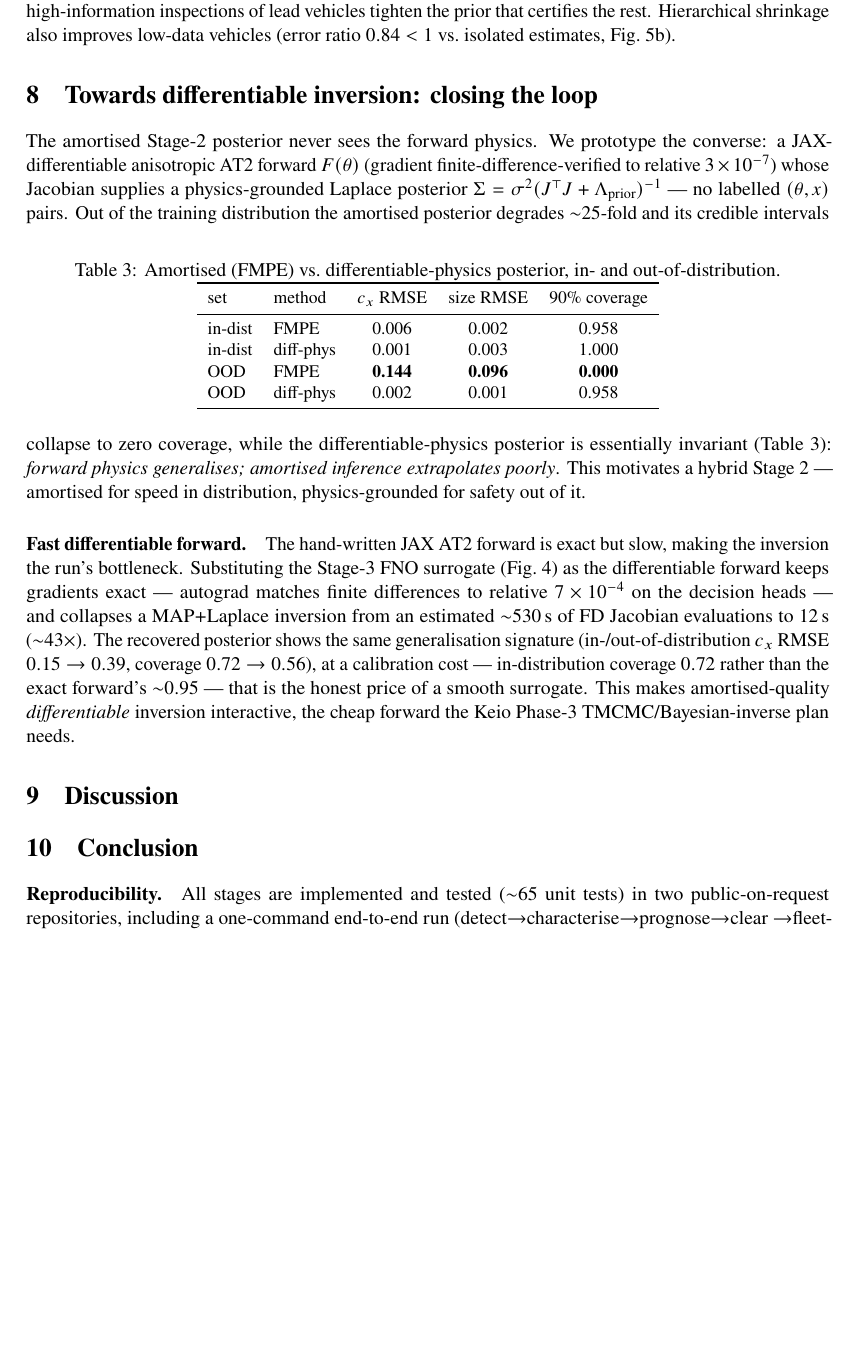
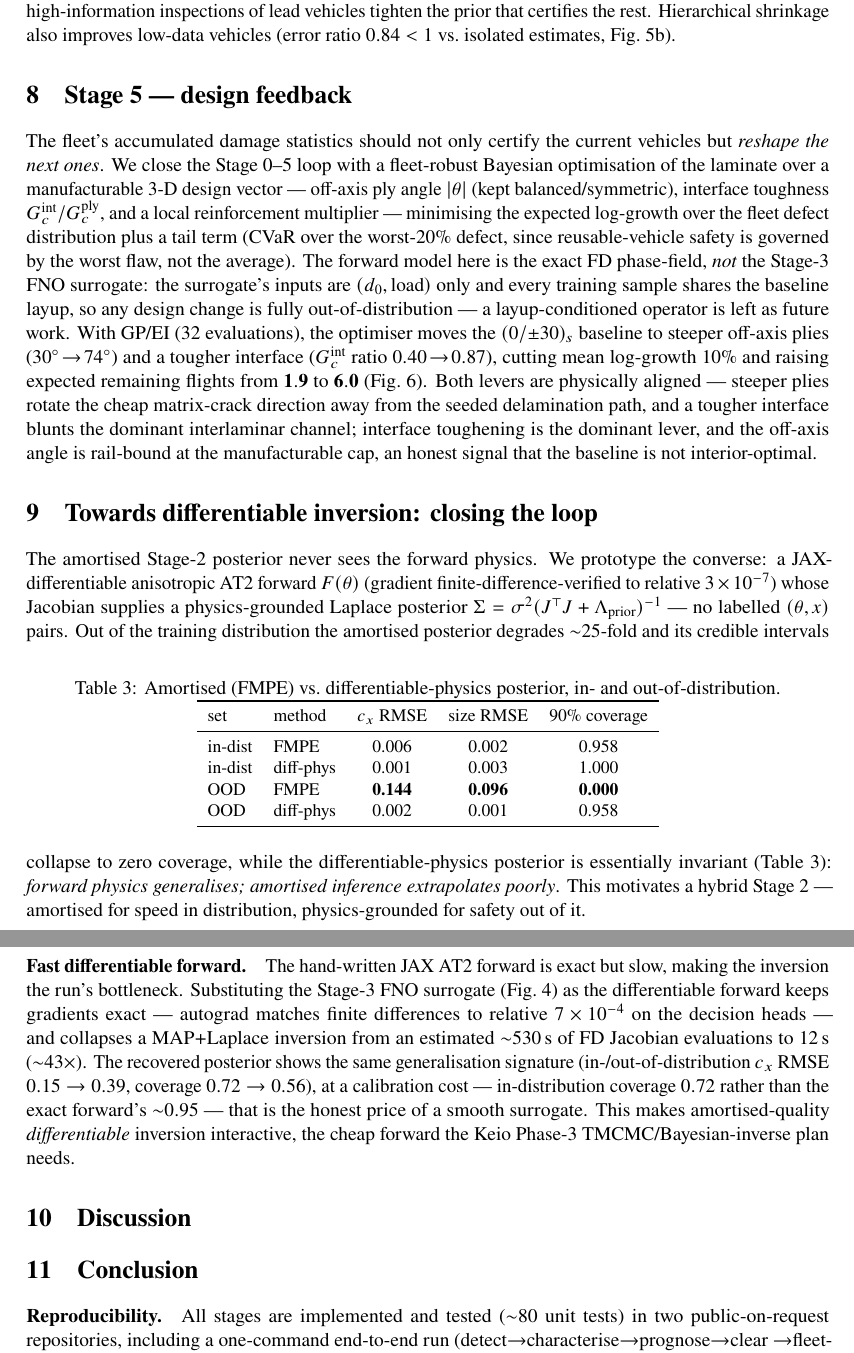
Before and after one commit to keisuke58/wccm2026-cfrp-gnn, a LaTeX paper (paper/composites_b_draft.tex): part of page 3 of 9 before the commit and two parts of pages 3 and 4 of 10 after it, the two joined at a grey line, cut so that both start at the same text, the shorter picture padded with empty space. Compiled offline with pdfLaTeX.

Commit message:
paper+slides: add Stage 5 design-feedback section/frame (loop closed 0->5)

```diff
--- a/paper/composites_b_draft.tex
+++ b/paper/composites_b_draft.tex
@@ -224,3 +224,25 @@ $0.84<1$ vs.\ isolated estimates, Fig.~\ref{fig:fleet}b).
   \label{fig:fleet}
 \end{figure}
 
+\section{Stage 5 --- design feedback}
+The fleet's accumulated damage statistics should not only certify the current
+vehicles but \emph{reshape the next ones}. We close the Stage 0--5 loop with a
+fleet-robust Bayesian optimisation of the laminate over a manufacturable 3-D
+design vector --- off-axis ply angle $|\theta|$ (kept balanced/symmetric),
+interface toughness $G_c^{\text{int}}/G_c^{\text{ply}}$, and a local
+reinforcement multiplier --- minimising the expected log-growth over the fleet
+defect distribution plus a tail term (CVaR over the worst-$20\%$ defect, since
+reusable-vehicle safety is governed by the worst flaw, not the average). The
+forward model here is the exact FD phase-field, \emph{not} the Stage-3 FNO
+surrogate: the surrogate's inputs are $(d_0,\text{load})$ only and every
+training sample shares the baseline layup, so any design change is fully
+out-of-distribution --- a layup-conditioned operator is left as future work.
+With GP/EI ($32$ evaluations), the optimiser moves the $(0/{\pm}30)_s$ baseline
+to steeper off-axis plies ($30^\circ\!\to\!74^\circ$) and a tougher interface
+($G_c^{\text{int}}$ ratio $0.40\!\to\!0.87$), cutting mean log-growth $10\%$ and
+raising expected remaining flights from $\mathbf{1.9}$ to $\mathbf{6.0}$
+(Fig.~\ref{fig:design}). Both levers are physically aligned --- steeper plies
+rotate the cheap matrix-crack direction away from the seeded delamination path,
+and a tougher interface blunts the dominant interlaminar channel; interface
+toughening is the dominant lever, and the off-axis angle is rail-bound at the
+manufacturable cap, an honest signal that the baseline is not interior-optimal.
@@ -227,3 +253,6 @@ $0.84<1$ vs.\ isolated estimates, Fig.~\ref{fig:fleet}b).
+  \label{fig:design}
+\end{figure}
+
 \section{Towards differentiable inversion: closing the loop}
 The amortised Stage-2 posterior never sees the forward physics. We prototype
 the converse: a JAX-differentiable anisotropic AT2 forward $F(\theta)$
@@ -280,7 +309,7 @@ plan needs.
 % design feedback) and sim-to-real with measured full-field data.
 
 \paragraph{Reproducibility.} All stages are implemented and tested
-($\sim$65 unit tests) in two public-on-request repositories, including a
+($\sim$80 unit tests) in two public-on-request repositories, including a
 one-command end-to-end run (detect$\to$characterise$\to$prognose$\to$clear
 $\to$fleet-update in $<$4\,s); figures are generated by the scripts under
 \texttt{paper\_figs/}.
```
Also changed, not shown: slides/shm_stage0to5_beamer.tex (+19 -1 lines), paper/composites_b_draft.pdf, slides/shm_stage0to5_beamer.pdf, paper/composites_b_draft.tex (4 more changed lines).
